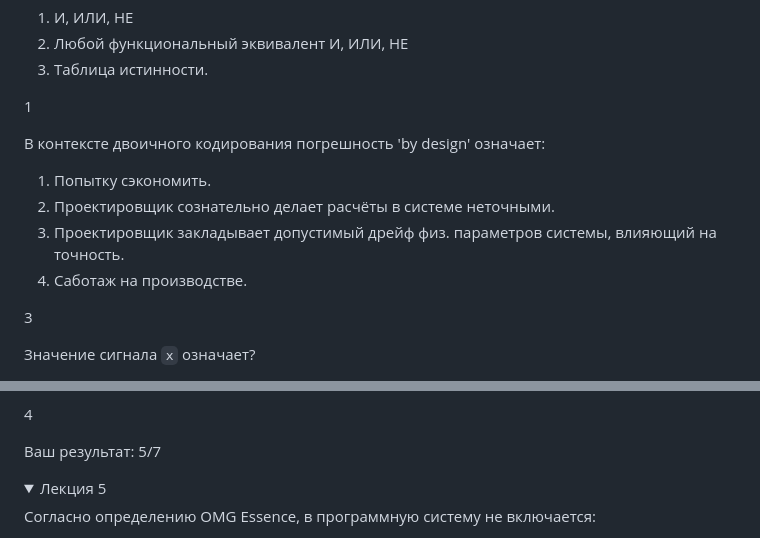
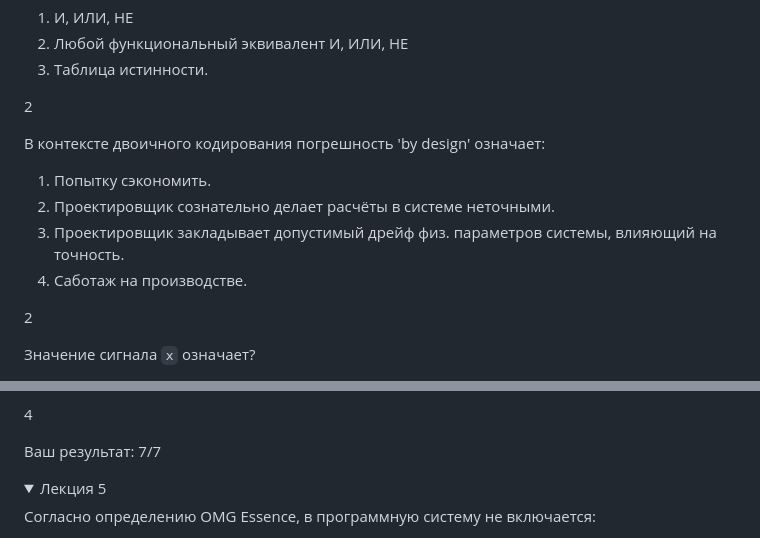
Before and after one commit to Azat2202/itmo-labs, a Markdown page: 2 year/АК/README.md, 2 parts joined by grey strips. Drawn GitHub-style; folded sections open.

Commit message:
ошибки ак

```diff
--- a/2 year/АК/README.md
+++ b/2 year/АК/README.md
@@ -194,7 +194,7 @@
 2. Любой функциональный эквивалент И, ИЛИ, НЕ
 3. Таблица истинности.
 
-1
+2
 
 В контексте двоичного кодирования погрешность 'by design' означает:
 
@@ -203,7 +203,7 @@
 3. Проектировщик закладывает допустимый дрейф физ. параметров системы, влияющий на точность.
 4. Саботаж на производстве.
 
-3
+2
 
 Значение сигнала `x` означает?
 
@@ -250,7 +250,7 @@
 
 4
 
-Ваш результат: 5/7
+Ваш результат: 7/7
 
 </details>
 <details><summary>Лекция 5</summary>
```
